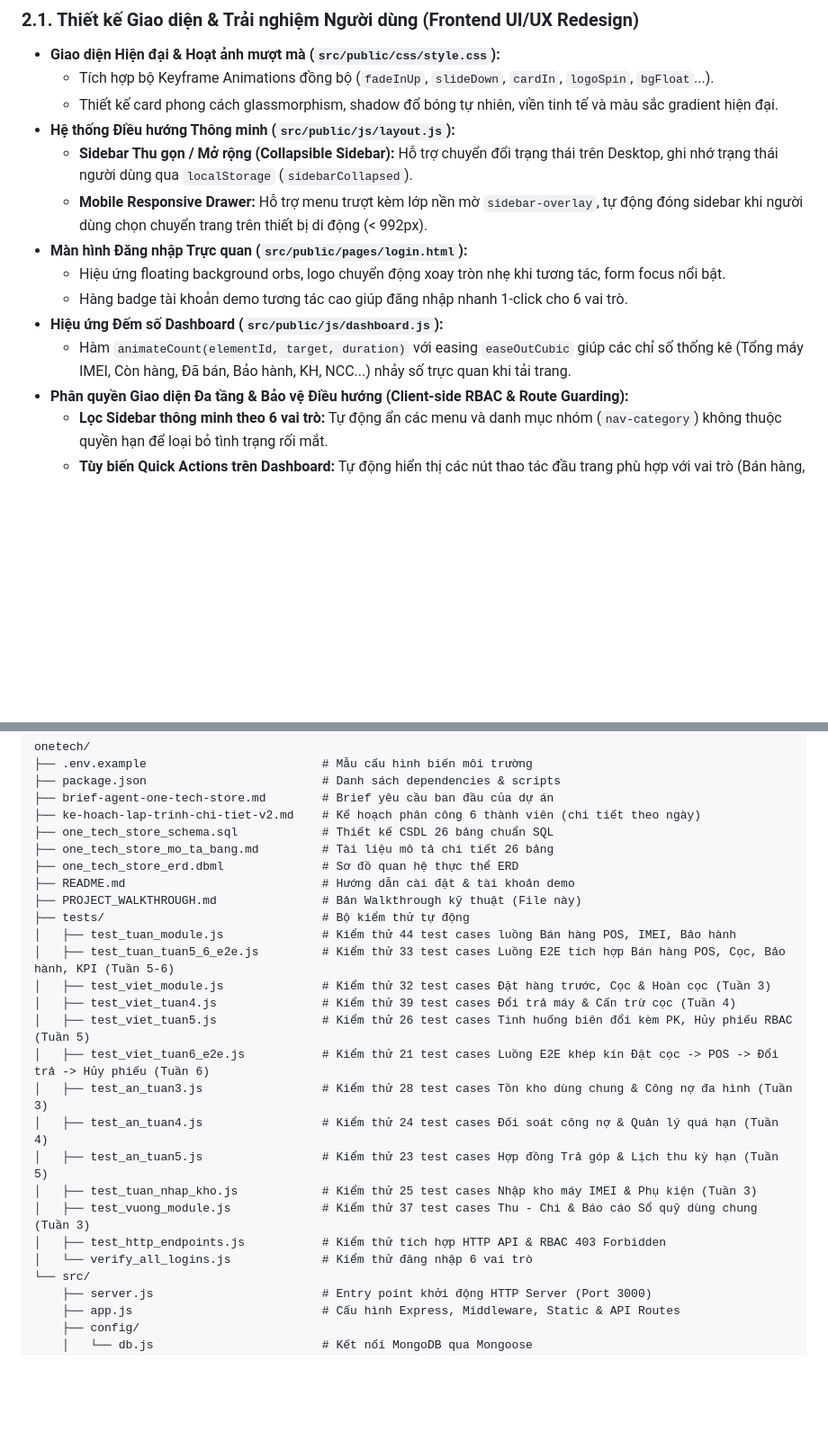
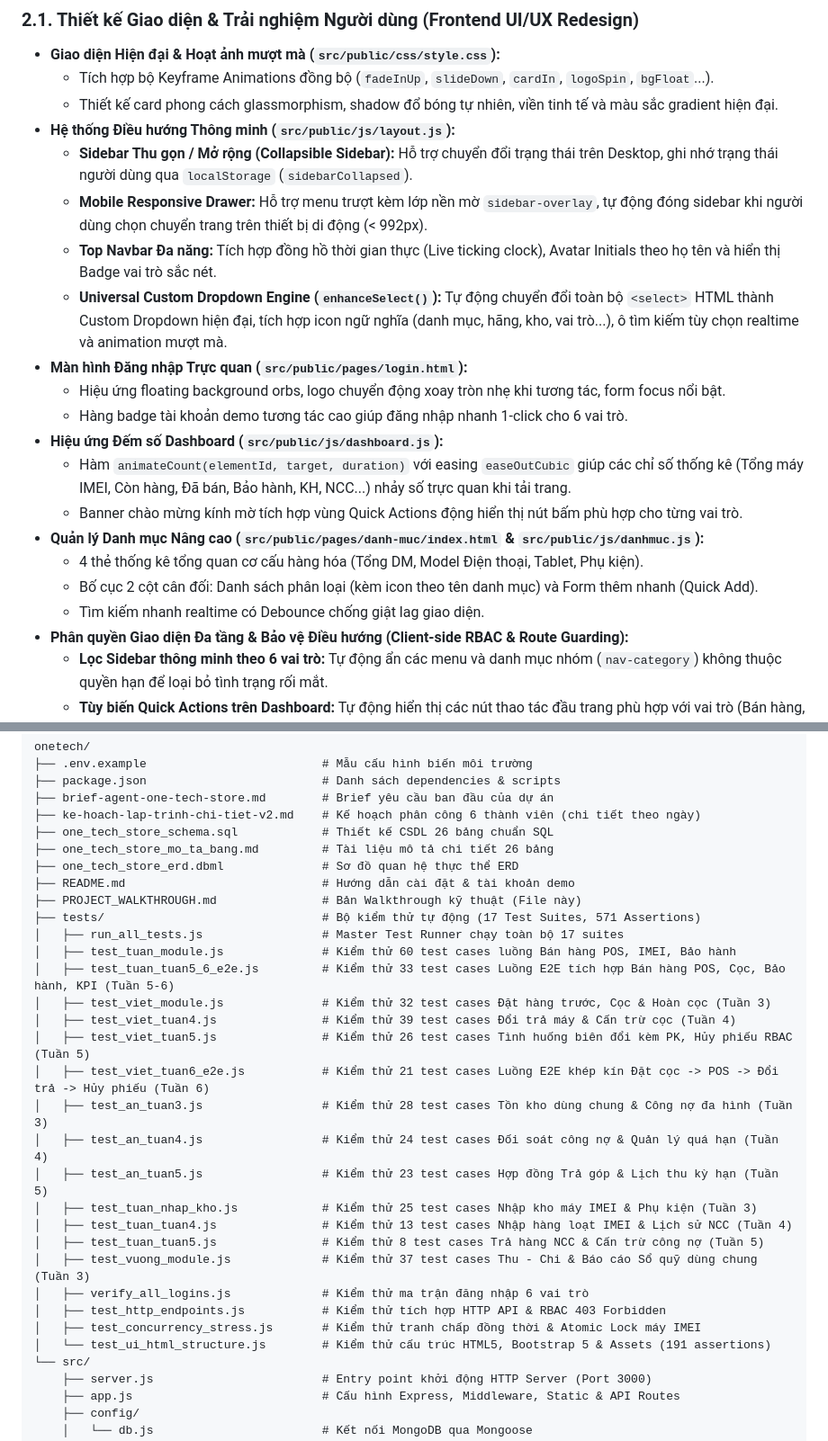
Before and after one commit to Ntv2201/Vu_onetech-store, a Markdown page: PROJECT_WALKTHROUGH.md, 2 parts joined by grey strips. Shown at 90% size. Drawn GitHub-style; blank space fills up the shorter version.

Commit message:
docs: Cap nhat PROJECT_WALKTHROUGH.md va ke-hoach-lap-trinh-chi-tiet-v2.md sau khi merge PR #12 va PR #11

```diff
--- a/PROJECT_WALKTHROUGH.md
+++ b/PROJECT_WALKTHROUGH.md
@@ -63,11 +63,18 @@ Hệ thống được tổ chức theo mô hình **Layered MVC kết hợp OOP S
 * **Hệ thống Điều hướng Thông minh (`src/public/js/layout.js`):**
   - **Sidebar Thu gọn / Mở rộng (Collapsible Sidebar):** Hỗ trợ chuyển đổi trạng thái trên Desktop, ghi nhớ trạng thái người dùng qua `localStorage` (`sidebarCollapsed`).
   - **Mobile Responsive Drawer:** Hỗ trợ menu trượt kèm lớp nền mờ `sidebar-overlay`, tự động đóng sidebar khi người dùng chọn chuyển trang trên thiết bị di động (< 992px).
+  - **Top Navbar Đa năng:** Tích hợp đồng hồ thời gian thực (Live ticking clock), Avatar Initials theo họ tên và hiển thị Badge vai trò sắc nét.
+  - **Universal Custom Dropdown Engine (`enhanceSelect()`):** Tự động chuyển đổi toàn bộ `<select>` HTML thành Custom Dropdown hiện đại, tích hợp icon ngữ nghĩa (danh mục, hãng, kho, vai trò...), ô tìm kiếm tùy chọn realtime và animation mượt mà.
 * **Màn hình Đăng nhập Trực quan (`src/public/pages/login.html`):**
   - Hiệu ứng floating background orbs, logo chuyển động xoay tròn nhẹ khi tương tác, form focus nổi bật.
   - Hàng badge tài khoản demo tương tác cao giúp đăng nhập nhanh 1-click cho 6 vai trò.
 * **Hiệu ứng Đếm số Dashboard (`src/public/js/dashboard.js`):**
   - Hàm `animateCount(elementId, target, duration)` với easing `easeOutCubic` giúp các chỉ số thống kê (Tổng máy IMEI, Còn hàng, Đã bán, Bảo hành, KH, NCC...) nhảy số trực quan khi tải trang.
+  - Banner chào mừng kính mờ tích hợp vùng Quick Actions động hiển thị nút bấm phù hợp cho từng vai trò.
+* **Quản lý Danh mục Nâng cao (`src/public/pages/danh-muc/index.html` & `src/public/js/danhmuc.js`):**
+  - 4 thẻ thống kê tổng quan cơ cấu hàng hóa (Tổng DM, Model Điện thoại, Tablet, Phụ kiện).
+  - Bố cục 2 cột cân đối: Danh sách phân loại (kèm icon theo tên danh mục) và Form thêm nhanh (Quick Add).
+  - Tìm kiếm nhanh realtime có Debounce chống giật lag giao diện.
 * **Phân quyền Giao diện Đa tầng & Bảo vệ Điều hướng (Client-side RBAC & Route Guarding):**
   - **Lọc Sidebar thông minh theo 6 vai trò:** Tự động ẩn các menu và danh mục nhóm (`nav-category`) không thuộc quyền hạn để loại bỏ tình trạng rối mắt.
   - **Tùy biến Quick Actions trên Dashboard:** Tự động hiển thị các nút thao tác đầu trang phù hợp với vai trò (Bán hàng, Thủ kho, Thu ngân, Kỹ thuật, Kế toán, Quản lý).
@@ -89,8 +96,9 @@ onetech/
 ├── one_tech_store_erd.dbml              # Sơ đồ quan hệ thực thể ERD
 ├── README.md                            # Hướng dẫn cài đặt & tài khoản demo
 ├── PROJECT_WALKTHROUGH.md               # Bản Walkthrough kỹ thuật (File này)
-├── tests/                               # Bộ kiểm thử tự động
-│   ├── test_tuan_module.js              # Kiểm thử 44 test cases luồng Bán hàng POS, IMEI, Bảo hành
+├── tests/                               # Bộ kiểm thử tự động (17 Test Suites, 571 Assertions)
+│   ├── run_all_tests.js                 # Master Test Runner chạy toàn bộ 17 suites
+│   ├── test_tuan_module.js              # Kiểm thử 60 test cases luồng Bán hàng POS, IMEI, Bảo hành
 │   ├── test_tuan_tuan5_6_e2e.js         # Kiểm thử 33 test cases Luồng E2E tích hợp Bán hàng POS, Cọc, Bảo hành, KPI (Tuần 5-6)
 │   ├── test_viet_module.js              # Kiểm thử 32 test cases Đặt hàng trước, Cọc & Hoàn cọc (Tuần 3)
 │   ├── test_viet_tuan4.js               # Kiểm thử 39 test cases Đổi trả máy & Cấn trừ cọc (Tuần 4)
@@ -100,9 +108,13 @@ onetech/
 │   ├── test_an_tuan4.js                 # Kiểm thử 24 test cases Đối soát công nợ & Quản lý quá hạn (Tuần 4)
 │   ├── test_an_tuan5.js                 # Kiểm thử 23 test cases Hợp đồng Trả góp & Lịch thu kỳ hạn (Tuần 5)
 │   ├── test_tuan_nhap_kho.js            # Kiểm thử 25 test cases Nhập kho máy IMEI & Phụ kiện (Tuần 3)
+│   ├── test_tuan_tuan4.js               # Kiểm thử 13 test cases Nhập hàng loạt IMEI & Lịch sử NCC (Tuần 4)
+│   ├── test_tuan_tuan5.js               # Kiểm thử 8 test cases Trả hàng NCC & Cấn trừ công nợ (Tuần 5)
 │   ├── test_vuong_module.js             # Kiểm thử 37 test cases Thu - Chi & Báo cáo Sổ quỹ dùng chung (Tuần 3)
+│   ├── verify_all_logins.js             # Kiểm thử ma trận đăng nhập 6 vai trò
 │   ├── test_http_endpoints.js           # Kiểm thử tích hợp HTTP API & RBAC 403 Forbidden
-│   └── verify_all_logins.js             # Kiểm thử đăng nhập 6 vai trò
+│   ├── test_concurrency_stress.js       # Kiểm thử tranh chấp đồng thời & Atomic Lock máy IMEI
+│   └── test_ui_html_structure.js        # Kiểm thử cấu trúc HTML5, Bootstrap 5 & Assets (191 assertions)
 └── src/
     ├── server.js                        # Entry point khởi động HTTP Server (Port 3000)
     ├── app.js                           # Cấu hình Express, Middleware, Static & API Routes
```
Also changed, not shown: ke-hoach-lap-trinh-chi-tiet-v2.md (+3 -1 lines).
